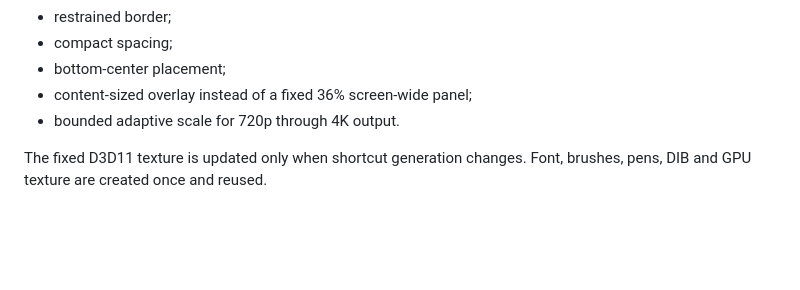
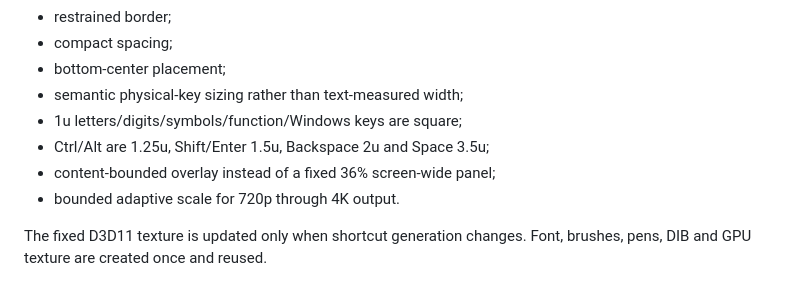
Before and after one commit to masarray/arssyut, a Markdown page: docs/P4R_KEYBOARD_VISUALIZER.md, the part around the change. Rendered like a GitHub page; blank space fills up the shorter version.

Commit message:
P4R.3B: document realistic semantic keycap geometry

```diff
--- a/docs/P4R_KEYBOARD_VISUALIZER.md
+++ b/docs/P4R_KEYBOARD_VISUALIZER.md
@@ -95,7 +95,10 @@ P4R renders compact physical keycaps with retained native resources:
 - restrained border;
 - compact spacing;
 - bottom-center placement;
-- content-sized overlay instead of a fixed 36% screen-wide panel;
+- semantic physical-key sizing rather than text-measured width;
+- 1u letters/digits/symbols/function/Windows keys are square;
+- Ctrl/Alt are 1.25u, Shift/Enter 1.5u, Backspace 2u and Space 3.5u;
+- content-bounded overlay instead of a fixed 36% screen-wide panel;
 - bounded adaptive scale for 720p through 4K output.
 
 The fixed D3D11 texture is updated only when shortcut generation changes.
```
